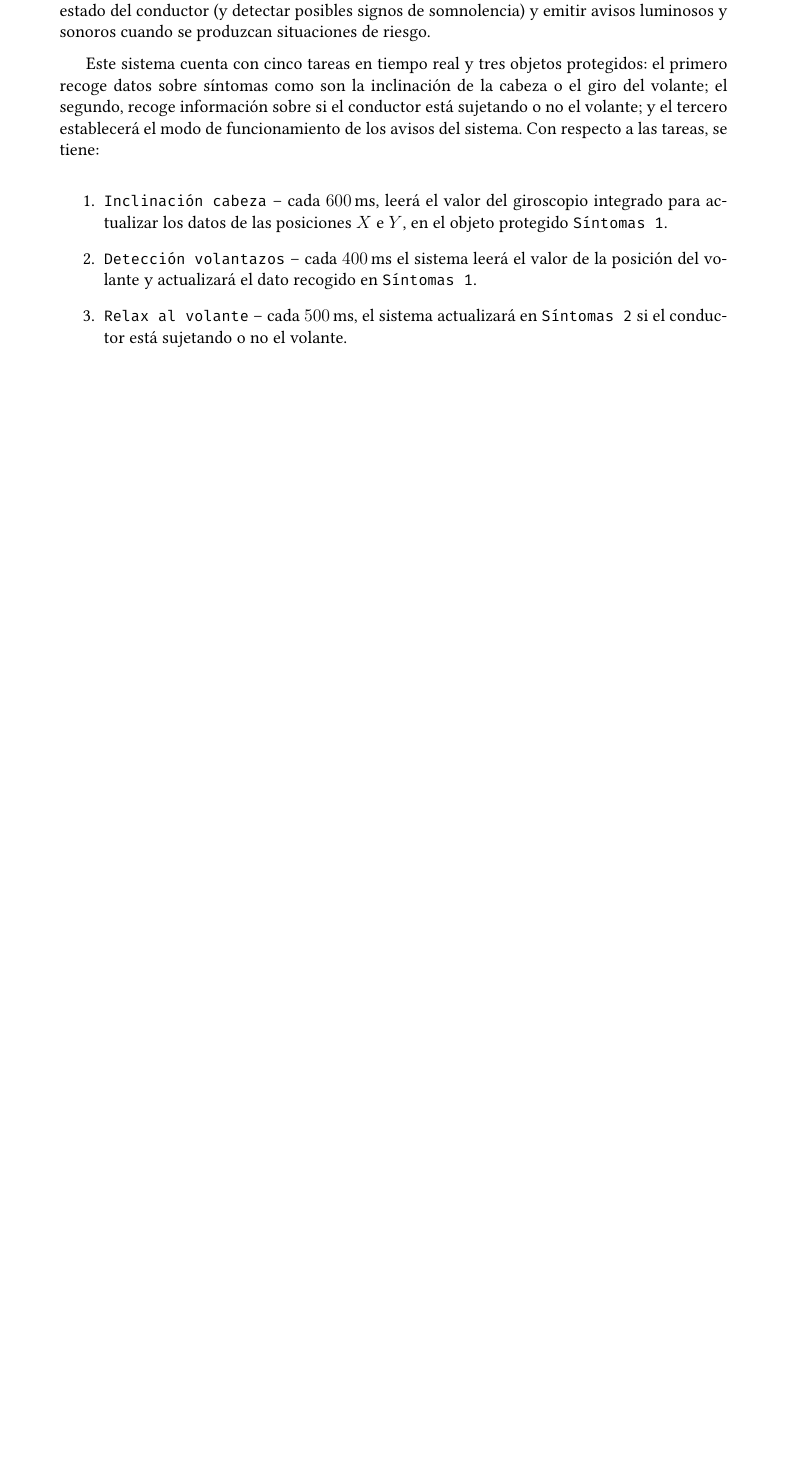
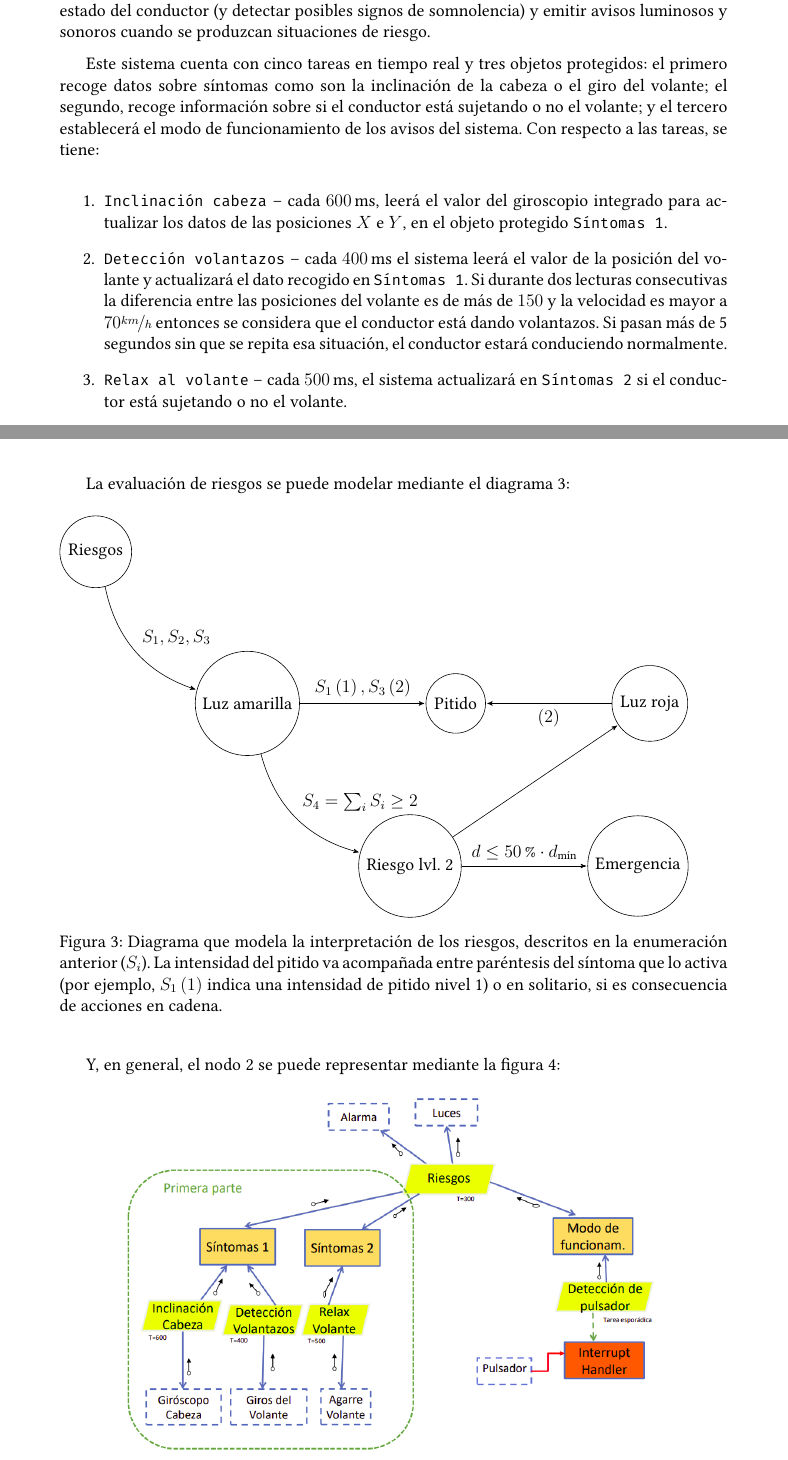
Before and after one commit to alfonsodiezramirez-upm/STRD, a LaTeX thesis (main.tex, which reads content/1/node2.tex): part of page 6 of 7 before the commit and two parts of pages 6 and 7 of 8 after it, the two joined at a grey line, cut so that both start at the same text, the shorter picture padded with empty space. Compiled offline with XeLaTeX.

Commit message:
node2: completed introduction to second node

```diff
--- a/content/1/node2.tex
+++ b/content/1/node2.tex
@@ -15,7 +15,11 @@ los avisos del sistema. Con respecto a las tareas, se tiene:
         en el objeto protegido \texttt{Síntomas 1}.
   \item \texttt{Detección volantazos} -- cada $\numprint[ms]{400}$ el sistema leerá
         el valor de la posición del volante y actualizará el dato recogido en
-        \texttt{Síntomas 1}.
+        \texttt{Síntomas 1}. Si durante dos lecturas consecutivas la diferencia
+        entre las posiciones del volante es de más de $150$ y la velocidad es mayor
+        a $70\nicefrac{km}{h}$ entonces se considera que el conductor está dando
+        volantazos. Si pasan más de 5 segundos sin que se repita esa situación,
+        el conductor estará conduciendo normalmente.
   \item \texttt{Relax al volante} -- cada $\numprint[ms]{500}$, el sistema actualizará
         en \texttt{Síntomas 2} si el conductor está sujetando o no el volante.
   \item \texttt{Detección pulsador} -- tarea esporádica que será activada desde la rutina
@@ -48,0 +54,36 @@ los avisos del sistema. Con respecto a las tareas, se tiene:
+La evaluación de riesgos se puede modelar mediante el diagrama \ref{fig:risks-diagram}:
+
+\begin{figure}[H]
+  \begin{tikzpicture}[->,>=stealth',shorten >=1pt,auto,node distance=3cm,
+      scale = 1,transform shape]
+
+    \node[state] (Riesgos) {Riesgos};
+    \node[state] (Luz amarilla) [below right =of Riesgos] {Luz amarilla};
+    \node[state] (Pitido) [right =of Luz amarilla] {Pitido};
+    \node[state] (Luz roja) [right =of Pitido] {Luz roja};
+    \node[state] (RL2) [below right =of Luz amarilla] {Riesgo lvl. 2};
+    \node[state] (Emergencia) [right =of RL2] {Emergencia};
+
+    \path (Riesgos) edge[bend right] node {$S_1, S_2, S_3$} (Luz amarilla);
+    \path (Luz amarilla) edge node {$S_1\left(1\right), S_3\left(2\right)$} (Pitido);
+    \path (Luz amarilla) edge[bend right] node {$S_4 = \sum_i S_i \geq 2$} (RL2);
+    \path (RL2) edge node {} (Luz roja);
+    \path (Luz roja) edge node {$\left(2\right)$} (Pitido);
+    \path (RL2) edge node {$d \leq 50\% \cdot d_{\min}$} (Emergencia);
+
+  \end{tikzpicture}
+  \caption{Diagrama que modela la interpretación de los riesgos, descritos en la enumeración
+    anterior ($S_i$). La intensidad del pitido va acompañada entre paréntesis del síntoma
+    que lo activa (por ejemplo, $S_1\left(1\right)$ indica una intensidad de pitido nivel 1)
+    o en solitario, si es consecuencia de acciones en cadena.}
+  \label{fig:risks-diagram}
+\end{figure}
+
+Y, en general, el nodo 2 se puede representar mediante la figura \ref{fig:node2}:
+
+\begin{figure}[H]
+  \centering
+  \includegraphics[width=.8\linewidth]{pictures/node2.png}
+  \caption{Modelado del nodo 2 junto con sus tareas, objetos protegidos, sensores y actuadores.}
+  \label{fig:node2}
+\end{figure}
--- a/main.tex
+++ b/main.tex
@@ -50,6 +50,8 @@
 \usepackage{numprint}
 \usepackage{mathtools}
 \usepackage[nice]{nicefrac}
+\usepackage{tikz}
+\usetikzlibrary{arrows,automata,babel,positioning}
 \usepackage{%
     array, %%An ex­tended im­ple­men­ta­tion of the ar­ray and tab­u­lar en­vi­ron­ments which ex­tends the op­tions for col­umn for­mats, and pro­vides "pro­grammable" for­mat spec­i­fi­ca­tions
     booktabs, %%The pack­age en­hances the qual­ity of ta­bles in LATEX, pro­vid­ing ex­tra com­mands as well as be­hind-the-scenes op­ti­mi­sa­tion
```
Also changed, not shown: main.pdf, pictures/node2.png (added), content/1/node2.tex (11 more changed lines).
